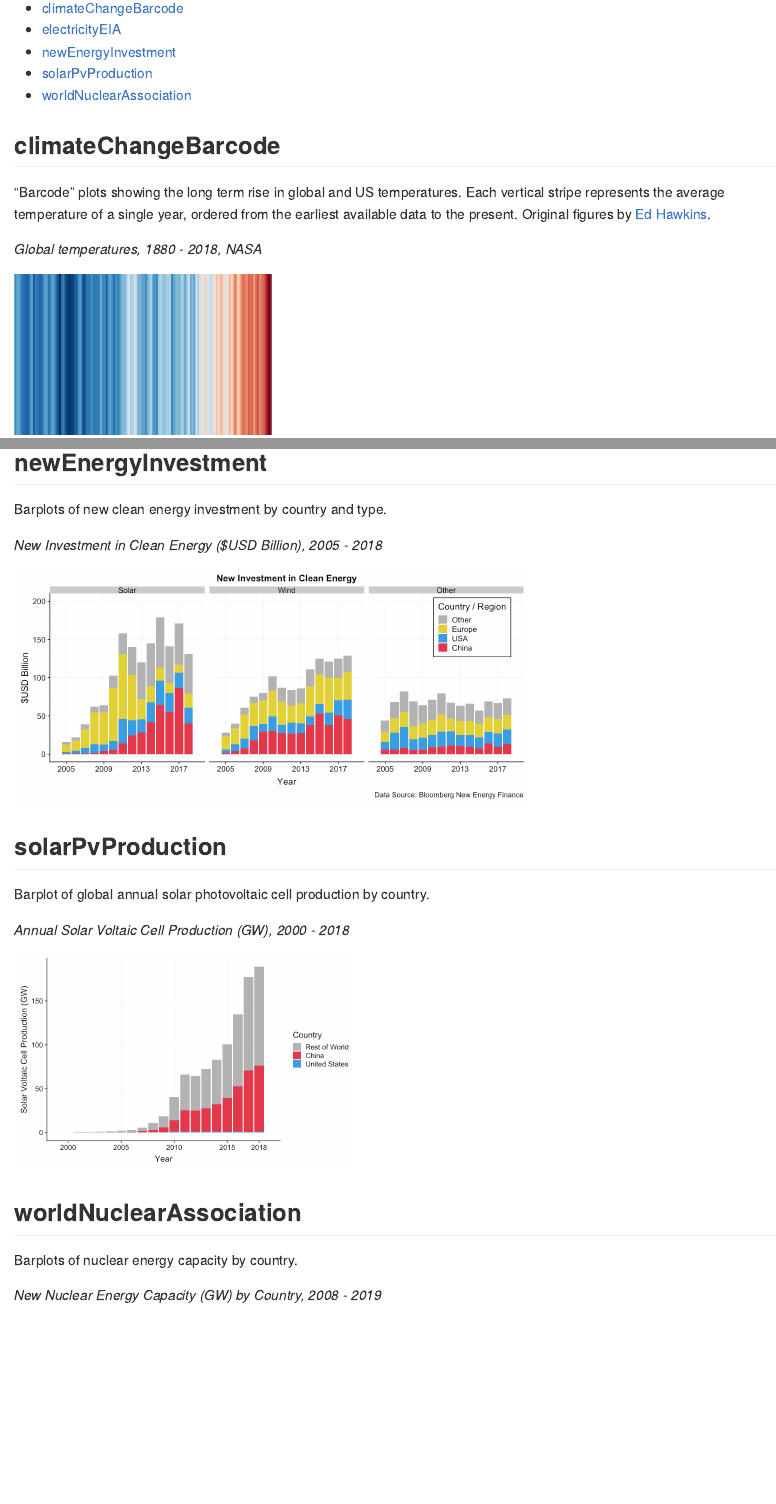
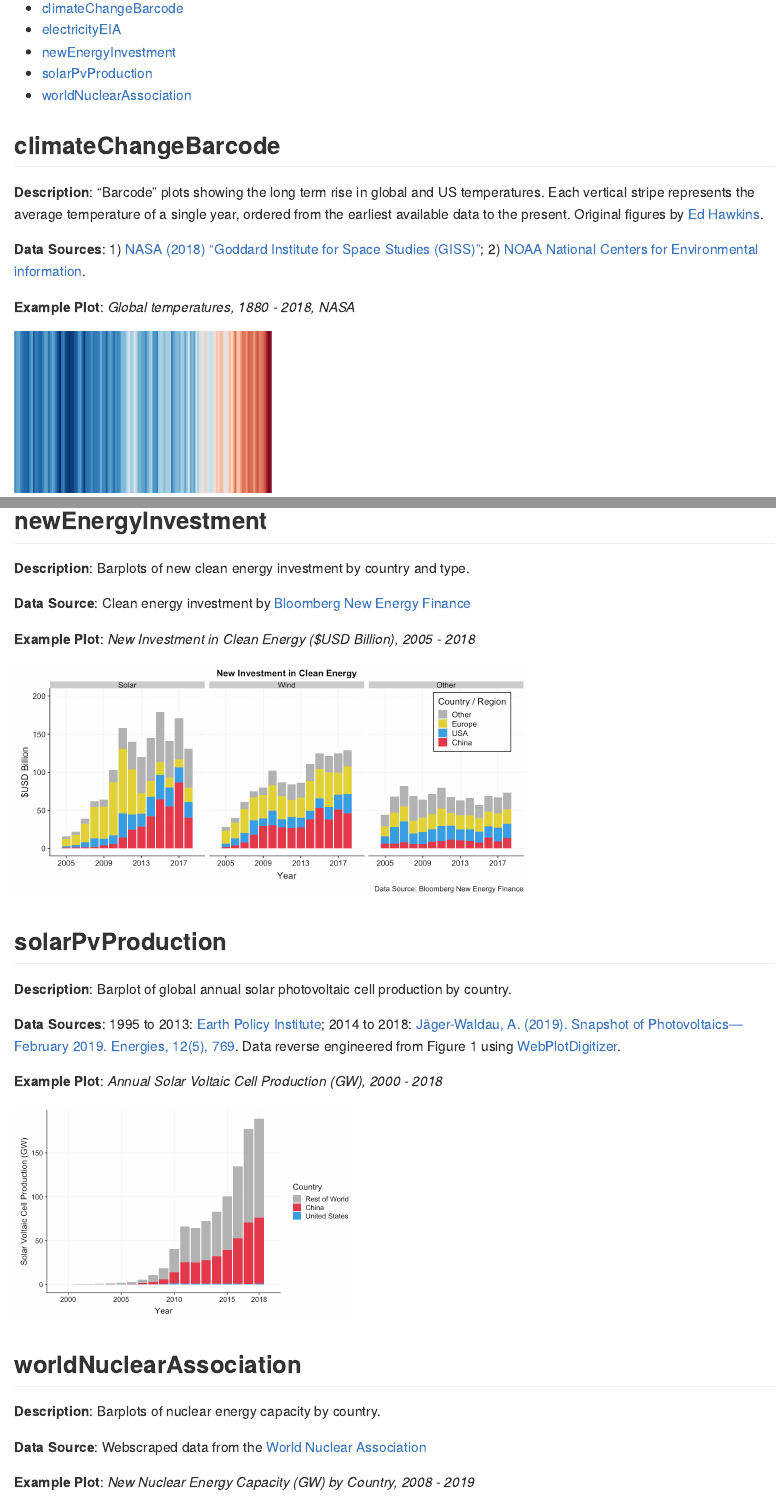
Before and after one commit to jhelvy/charts, an R Markdown document (README.Rmd): the page in a window 1100 px wide, from 240 px down, and a second part further down, joined at a grey line. The pictures show the output file README.md that the author committed with the source, drawn offline in the style of GitHub.

Commit message:
Readme updates

```diff
--- a/README.Rmd
+++ b/README.Rmd
@@ -21,9 +21,11 @@ A repo of reproducible charts
 
 
 ## climateChangeBarcode
-"Barcode" plots showing the long term rise in global and US temperatures. Each vertical stripe represents the average temperature of a single year, ordered from the earliest available data to the present. Original figures by [Ed Hawkins](http://www.climate-lab-book.ac.uk/2018/warming-stripes/#more-5516).
+**Description**: "Barcode" plots showing the long term rise in global and US temperatures. Each vertical stripe represents the average temperature of a single year, ordered from the earliest available data to the present. Original figures by [Ed Hawkins](http://www.climate-lab-book.ac.uk/2018/warming-stripes/#more-5516).
 
-*Global temperatures, 1880 - 2018, NASA*
+**Data Sources**: 1) [NASA (2018) "Goddard Institute for Space Studies (GISS)"](https://climate.nasa.gov/vital-signs/global-temperature/); 2) [NOAA National Centers for Environmental information](http://www.ncdc.noaa.gov/cag/).
+
+**Example Plot**: *Global temperatures, 1880 - 2018, NASA*
 
 <img src="./climateChangeBarcode/plots/nasa_global_preview.png" alt="climateChangeBarcode" width="300"/>
 
@@ -31,20 +33,25 @@ A repo of reproducible charts
 
 
 ## electricityEIA
-Barplots of energy capacity and generation by country / region using EIA data.
+**Description**: Barplots of energy capacity and generation by country / region using EIA data.
 
-<figure>
-  <img src="./electricityEIA/plots/windCapacity.png" alt="electricityEIA" width="600"/>
-  <figcaption>Installed Wind Power Capacity by Country / Region, 2000 - 2016.</figcaption>
-</figure>
+**Data Source**: [U.S. Energy Information Administration (EIA)](https://www.eia.gov/beta/international/data/browser/)
+
+**Example Plot**: *Installed Wind Power Capacity by Country / Region, 2000 - 2016.*
+
+<img src="./electricityEIA/plots/windCapacity.png" alt="electricityEIA" width="600"/>
+
 
 
 
 
 ## newEnergyInvestment
-Barplots of new clean energy investment by country and type.
 
-*New Investment in Clean Energy ($USD Billion), 2005 - 2018*
+**Description**: Barplots of new clean energy investment by country and type.
+
+**Data Source**: Clean energy investment by [Bloomberg New Energy Finance](https://about.bnef.com/clean-energy-investment/)
+
+**Example Plot**: *New Investment in Clean Energy ($USD Billion), 2005 - 2018*
 
 <img src="./newEnergyInvestment/plots/facetPlot.png" alt="newEnergyInvestment" width="600"/>
 
@@ -52,9 +59,12 @@ Barplots of new clean energy investment by country and type.
 
 
 ## solarPvProduction
-Barplot of global annual solar photovoltaic cell production by country.
 
-*Annual Solar Voltaic Cell Production (GW), 2000 - 2018*
+**Description**: Barplot of global annual solar photovoltaic cell production by country.
+
+**Data Sources**: 1995 to 2013: [Earth Policy Institute](http://www.earth-policy.org/data_center/C23); 2014 to 2018: [Jäger-Waldau, A. (2019). Snapshot of Photovoltaics—February 2019. Energies, 12(5), 769](https://www.mdpi.com/1996-1073/12/5/769). Data reverse engineered from Figure 1 using [WebPlotDigitizer](https://automeris.io/WebPlotDigitizer/).
+
+**Example Plot**: *Annual Solar Voltaic Cell Production (GW), 2000 - 2018*
 
 <img src="./solarPvProduction/plots/solarPlot.png" alt="solarPvProduction" width="400"/>
 
@@ -62,9 +72,12 @@ Barplot of global annual solar photovoltaic cell production by country.
 
 
 ## worldNuclearAssociation
-Barplots of nuclear energy capacity by country.
 
-*New Nuclear Energy Capacity (GW) by Country, 2008 - 2019*
+**Description**: Barplots of nuclear energy capacity by country.
+
+**Data Source**: Webscraped data from the [World Nuclear Association](http://www.world-nuclear.org/information-library/facts-and-figures/world-nuclear-power-reactors-and-uranium-requireme.aspx)
+
+**Example Plot**: *New Nuclear Energy Capacity (GW) by Country, 2008 - 2019*
 
 <img src="./worldNuclearAssociation/plots/newCapacity.png" alt="newCapacity" width="400"/>
 
```
Also changed, not shown: README.md, 1 other file.
